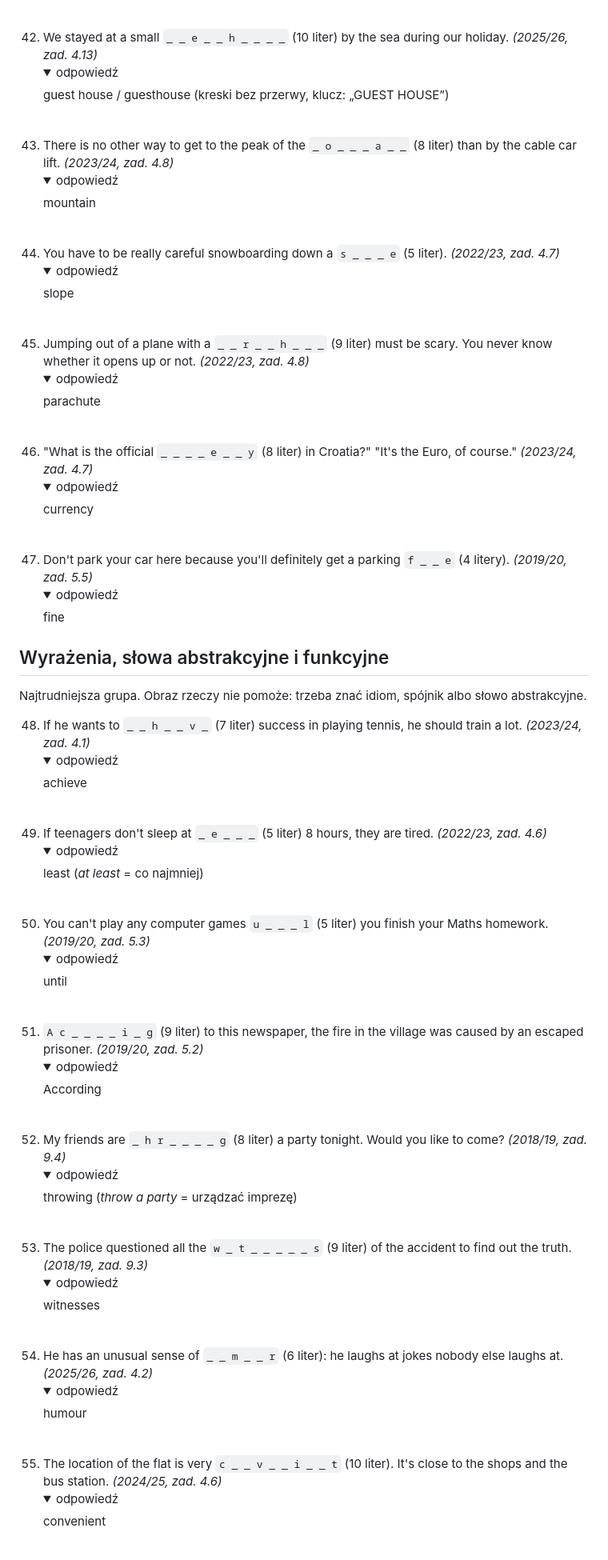
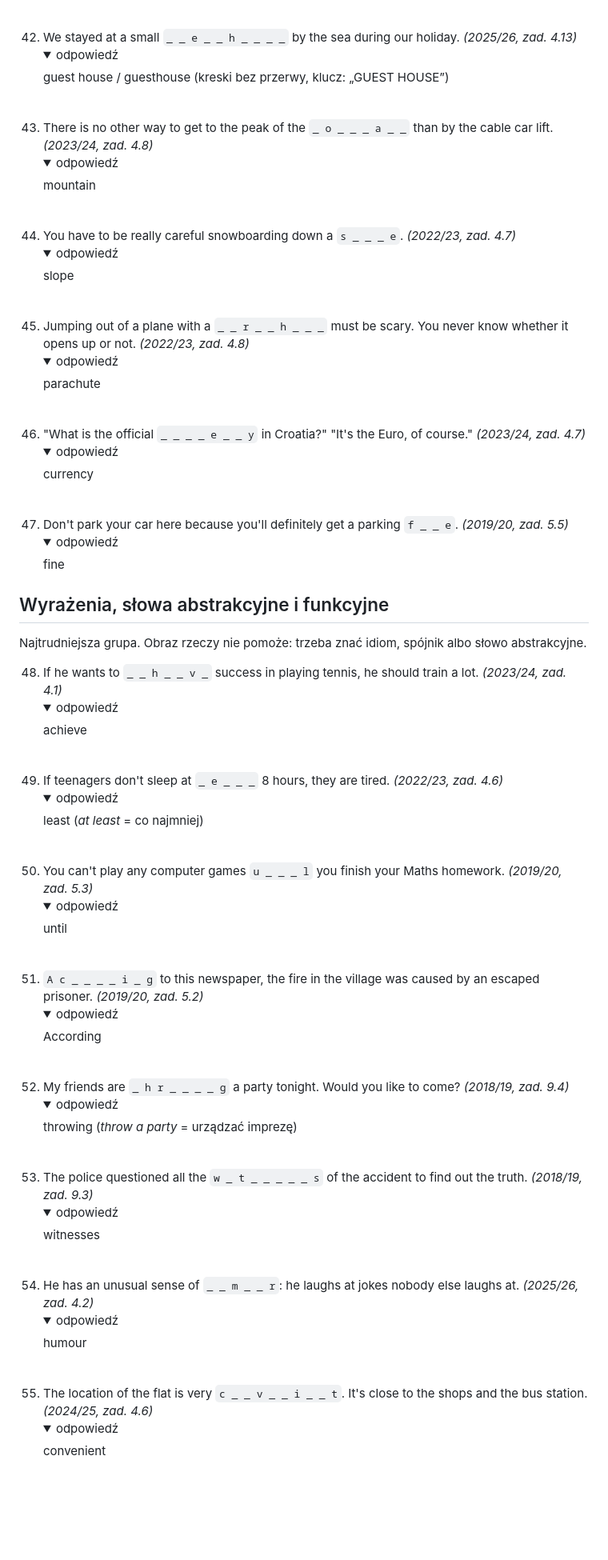
Before and after one commit to prondzyn/materialy-do-nauki-na-konkurs-przedmiotowy-z-angielskiego-kujawsko-pomorskiego-kuratora-oswiaty, a Markdown page: zadania-wg-typu/08-slownictwo-uzupelnij-wyraz.md, the part around one of its changes. Shown at 80% size. Rendered like a GitHub page; folded sections open; blank space fills up the shorter version.

```diff
--- a/zadania-wg-typu/08-slownictwo-uzupelnij-wyraz.md
+++ b/zadania-wg-typu/08-slownictwo-uzupelnij-wyraz.md
@@ -140,34 +140,34 @@ Słowa z wakacji, sportu i z miasta.
     <details><summary>odpowiedź</summary>sandcastle</details><br>
-42. We stayed at a small `_ _ e _ _ h _ _ _ _` (10 liter) by the sea during our holiday. *(2025/26, zad. 4.13)*
+42. We stayed at a small `_ _ e _ _ h _ _ _ _` by the sea during our holiday. *(2025/26, zad. 4.13)*
     <details><summary>odpowiedź</summary>guest house / guesthouse (kreski bez przerwy, klucz: „GUEST HOUSE”)</details><br>
-43. There is no other way to get to the peak of the `_ o _ _ _ a _ _` (8 liter) than by the cable car lift. *(2023/24, zad. 4.8)*
+43. There is no other way to get to the peak of the `_ o _ _ _ a _ _` than by the cable car lift. *(2023/24, zad. 4.8)*
     <details><summary>odpowiedź</summary>mountain</details><br>
-44. You have to be really careful snowboarding down a `s _ _ _ e` (5 liter). *(2022/23, zad. 4.7)*
+44. You have to be really careful snowboarding down a `s _ _ _ e`. *(2022/23, zad. 4.7)*
     <details><summary>odpowiedź</summary>slope</details><br>
-45. Jumping out of a plane with a `_ _ r _ _ h _ _ _` (9 liter) must be scary. You never know whether it opens up or not. *(2022/23, zad. 4.8)*
+45. Jumping out of a plane with a `_ _ r _ _ h _ _ _` must be scary. You never know whether it opens up or not. *(2022/23, zad. 4.8)*
     <details><summary>odpowiedź</summary>parachute</details><br>
-46. "What is the official `_ _ _ _ e _ _ y` (8 liter) in Croatia?" "It's the Euro, of course." *(2023/24, zad. 4.7)*
+46. "What is the official `_ _ _ _ e _ _ y` in Croatia?" "It's the Euro, of course." *(2023/24, zad. 4.7)*
     <details><summary>odpowiedź</summary>currency</details><br>
-47. Don't park your car here because you'll definitely get a parking `f _ _ e` (4 litery). *(2019/20, zad. 5.5)*
+47. Don't park your car here because you'll definitely get a parking `f _ _ e`. *(2019/20, zad. 5.5)*
     <details><summary>odpowiedź</summary>fine</details>
 
 ## Wyrażenia, słowa abstrakcyjne i funkcyjne
 
 Najtrudniejsza grupa. Obraz rzeczy nie pomoże: trzeba znać idiom, spójnik albo słowo abstrakcyjne.
 
-48. If he wants to `_ _ h _ _ v _` (7 liter) success in playing tennis, he should train a lot. *(2023/24, zad. 4.1)*
+48. If he wants to `_ _ h _ _ v _` success in playing tennis, he should train a lot. *(2023/24, zad. 4.1)*
     <details><summary>odpowiedź</summary>achieve</details><br>
-49. If teenagers don't sleep at `_ e _ _ _` (5 liter) 8 hours, they are tired. *(2022/23, zad. 4.6)*
+49. If teenagers don't sleep at `_ e _ _ _` 8 hours, they are tired. *(2022/23, zad. 4.6)*
     <details><summary>odpowiedź</summary>least (<i>at least</i> = co najmniej)</details><br>
-50. You can't play any computer games `u _ _ _ l` (5 liter) you finish your Maths homework. *(2019/20, zad. 5.3)*
+50. You can't play any computer games `u _ _ _ l` you finish your Maths homework. *(2019/20, zad. 5.3)*
     <details><summary>odpowiedź</summary>until</details><br>
-51. `A c _ _ _ _ i _ g` (9 liter) to this newspaper, the fire in the village was caused by an escaped prisoner. *(2019/20, zad. 5.2)*
+51. `A c _ _ _ _ i _ g` to this newspaper, the fire in the village was caused by an escaped prisoner. *(2019/20, zad. 5.2)*
     <details><summary>odpowiedź</summary>According</details><br>
-52. My friends are `_ h r _ _ _ _ g` (8 liter) a party tonight. Would you like to come? *(2018/19, zad. 9.4)*
+52. My friends are `_ h r _ _ _ _ g` a party tonight. Would you like to come? *(2018/19, zad. 9.4)*
     <details><summary>odpowiedź</summary>throwing (<i>throw a party</i> = urządzać imprezę)</details><br>
-53. The police questioned all the `w _ t _ _ _ _ _ s` (9 liter) of the accident to find out the truth. *(2018/19, zad. 9.3)*
+53. The police questioned all the `w _ t _ _ _ _ _ s` of the accident to find out the truth. *(2018/19, zad. 9.3)*
     <details><summary>odpowiedź</summary>witnesses</details><br>
-54. He has an unusual sense of `_ _ m _ _ r` (6 liter): he laughs at jokes nobody else laughs at. *(2025/26, zad. 4.2)*
+54. He has an unusual sense of `_ _ m _ _ r`: he laughs at jokes nobody else laughs at. *(2025/26, zad. 4.2)*
     <details><summary>odpowiedź</summary>humour</details><br>
-55. The location of the flat is very `c _ _ v _ _ i _ _ t` (10 liter). It's close to the shops and the bus station. *(2024/25, zad. 4.6)*
+55. The location of the flat is very `c _ _ v _ _ i _ _ t`. It's close to the shops and the bus station. *(2024/25, zad. 4.6)*
     <details><summary>odpowiedź</summary>convenient</details><br>
```
Also changed, not shown: other parts of zadania-wg-typu/08-slownictwo-uzupelnij-wyraz.md (+46 -46 lines).
